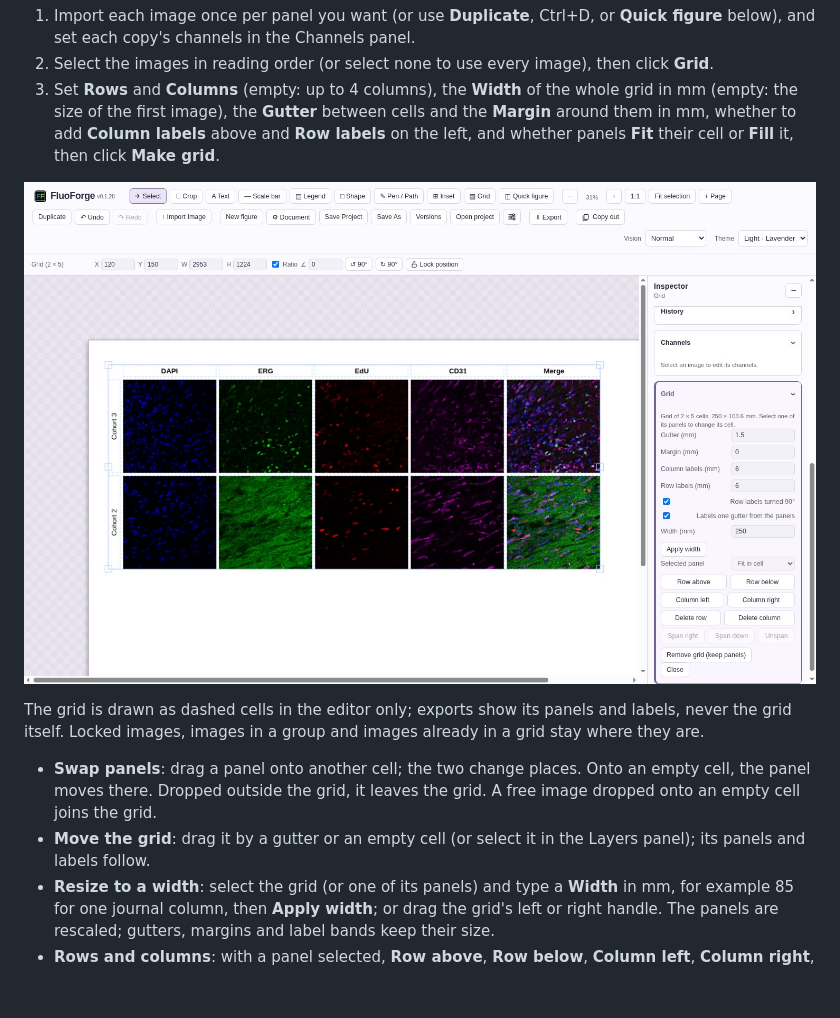
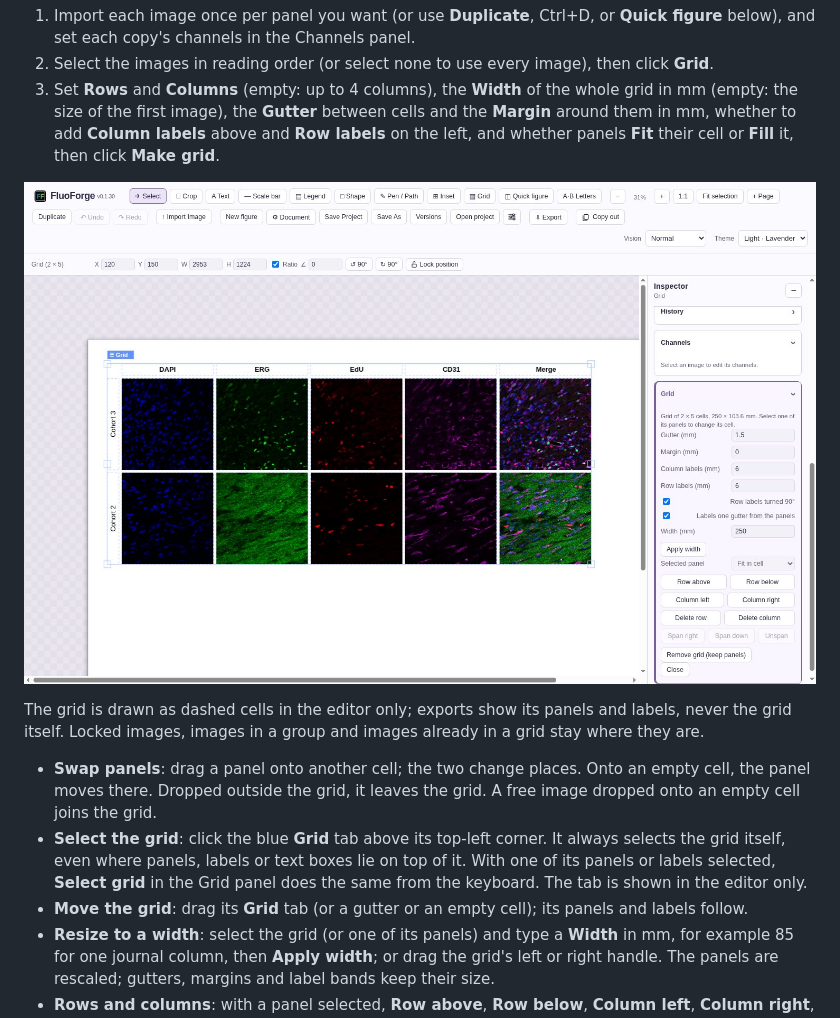
Before and after one commit to remybonnav/FluoForge, a Markdown page: docs/MANUAL.md, the part around the change. GitHub-like rendering; pictures changed too: docs/images/04-grid.jpg; blank space fills up the shorter version.

```diff
--- a/docs/MANUAL.md
+++ b/docs/MANUAL.md
@@ -163,12 +163,13 @@ The usual layout of a fluorescence figure is single channels next to the merge,
 2. Select the images in reading order (or select none to use every image), then click **Grid**.
 3. Set **Rows** and **Columns** (empty: up to 4 columns), the **Width** of the whole grid in mm (empty: the size of the first image), the **Gutter** between cells and the **Margin** around them in mm, whether to add **Column labels** above and **Row labels** on the left, and whether panels **Fit** their cell or **Fill** it, then click **Make grid**.
 
-![A 2 × 5 layout grid of DAPI, ERG, EdU, CD31 and merge panels for two cohorts, with column labels above and row labels turned 90° on the left, one gutter from the panels, selected, and the Grid panel](images/04-grid.jpg)
+![A 2 × 5 layout grid of DAPI, ERG, EdU, CD31 and merge panels for two cohorts, with column labels above and row labels turned 90° on the left, one gutter from the panels, selected, with its Grid tab above the top-left corner, and the Grid panel](images/04-grid.jpg)
 
 The grid is drawn as dashed cells in the editor only; exports show its panels and labels, never the grid itself. Locked images, images in a group and images already in a grid stay where they are.
 
 - **Swap panels**: drag a panel onto another cell; the two change places. Onto an empty cell, the panel moves there. Dropped outside the grid, it leaves the grid. A free image dropped onto an empty cell joins the grid.
-- **Move the grid**: drag it by a gutter or an empty cell (or select it in the Layers panel); its panels and labels follow.
+- **Select the grid**: click the blue **Grid** tab above its top-left corner. It always selects the grid itself, even where panels, labels or text boxes lie on top of it. With one of its panels or labels selected, **Select grid** in the Grid panel does the same from the keyboard. The tab is shown in the editor only.
+- **Move the grid**: drag its **Grid** tab (or a gutter or an empty cell); its panels and labels follow.
 - **Resize to a width**: select the grid (or one of its panels) and type a **Width** in mm, for example 85 for one journal column, then **Apply width**; or drag the grid's left or right handle. The panels are rescaled; gutters, margins and label bands keep their size.
 - **Rows and columns**: with a panel selected, **Row above**, **Row below**, **Column left**, **Column right**, **Delete row** and **Delete column** act on its row or column (with the grid itself selected: at the bottom or the right). Panels in a deleted row or column leave the grid and stay on the page.
 - **Spans**: **Span right** and **Span down** let the selected panel's cell take the empty cell next to it; **Unspan** goes back to one cell.
```
Also changed, not shown: CHANGELOG.md (+8 -0 lines), README.md (+1 -1 lines), 11 other files.
